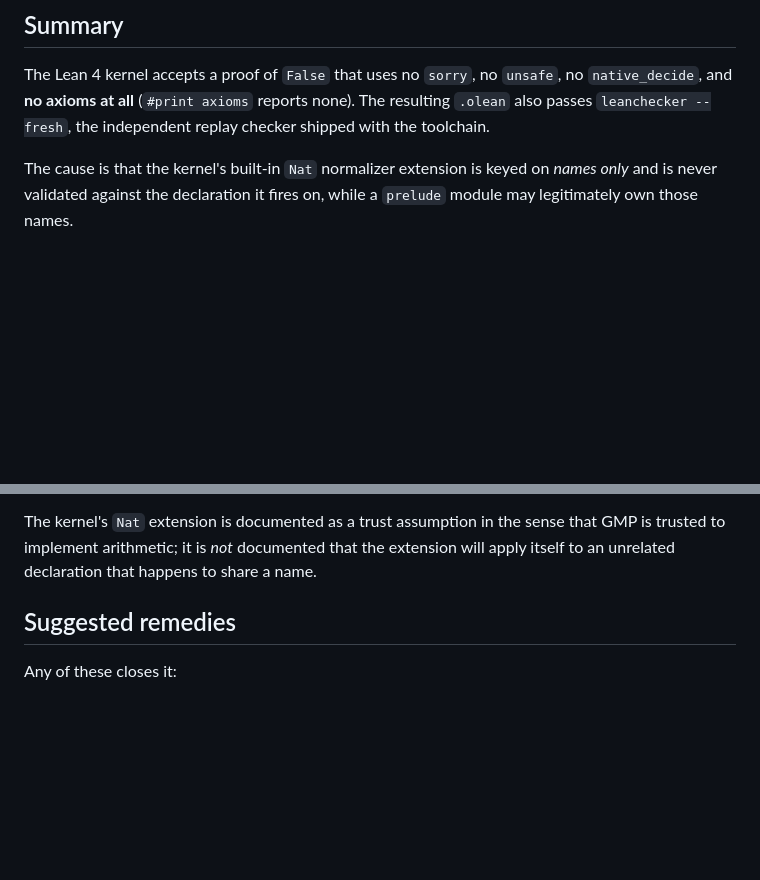
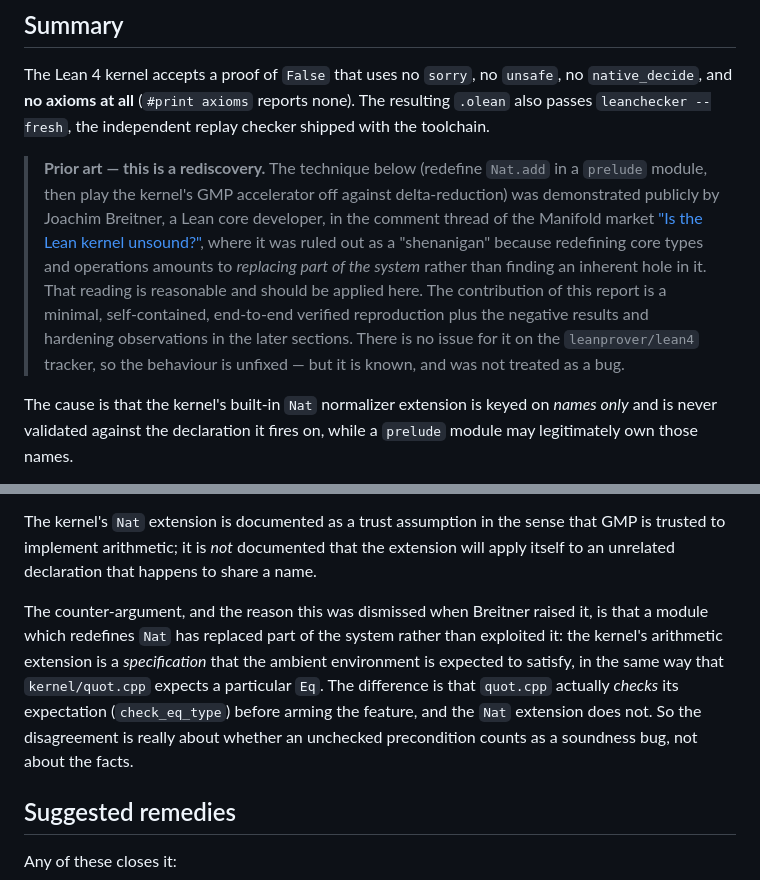
Before and after one commit to VladimirReshetnikov/Shenanigans, a Markdown page: docs/reports/2026-07-28-lean-kernel-nat-accelerator-unsoundness.md, 2 parts joined by grey strips. Rendered like a GitHub page; blank space fills up the shorter version.

```diff
--- a/docs/reports/2026-07-28-lean-kernel-nat-accelerator-unsoundness.md
+++ b/docs/reports/2026-07-28-lean-kernel-nat-accelerator-unsoundness.md
@@ -8,6 +8,19 @@ The Lean 4 kernel accepts a proof of `False` that uses no `sorry`, no `unsafe`,
 no `native_decide`, and **no axioms at all** (`#print axioms` reports none). The
 resulting `.olean` also passes `leanchecker --fresh`, the independent replay
 checker shipped with the toolchain.
+
+> **Prior art — this is a rediscovery.** The technique below (redefine `Nat.add`
+> in a `prelude` module, then play the kernel's GMP accelerator off against
+> delta-reduction) was demonstrated publicly by Joachim Breitner, a Lean core
+> developer, in the comment thread of the Manifold market
+> ["Is the Lean kernel unsound?"](https://manifold.markets/tfae/is-the-lean-kernel-unsound),
+> where it was ruled out as a "shenanigan" because redefining core types and
+> operations amounts to *replacing part of the system* rather than finding an
+> inherent hole in it. That reading is reasonable and should be applied here.
+> The contribution of this report is a minimal, self-contained, end-to-end
+> verified reproduction plus the negative results and hardening observations in
+> the later sections. There is no issue for it on the `leanprover/lean4` tracker,
+> so the behaviour is unfixed — but it is known, and was not treated as a bug.
 
 The cause is that the kernel's built-in `Nat` normalizer extension is keyed on
 *names only* and is never validated against the declaration it fires on, while a
@@ -154,6 +167,15 @@ that GMP is trusted to implement arithmetic; it is *not* documented that the
 extension will apply itself to an unrelated declaration that happens to share a
 name.
 
+The counter-argument, and the reason this was dismissed when Breitner raised it,
+is that a module which redefines `Nat` has replaced part of the system rather
+than exploited it: the kernel's arithmetic extension is a *specification* that
+the ambient environment is expected to satisfy, in the same way that
+`kernel/quot.cpp` expects a particular `Eq`. The difference is that `quot.cpp`
+actually *checks* its expectation (`check_eq_type`) before arming the feature,
+and the `Nat` extension does not. So the disagreement is really about whether an
+unchecked precondition counts as a soundness bug, not about the facts.
+
 ## Suggested remedies
 
 Any of these closes it:
```
Also changed, not shown: Logic/KernelSoundness/README.md (+18 -3 lines).
